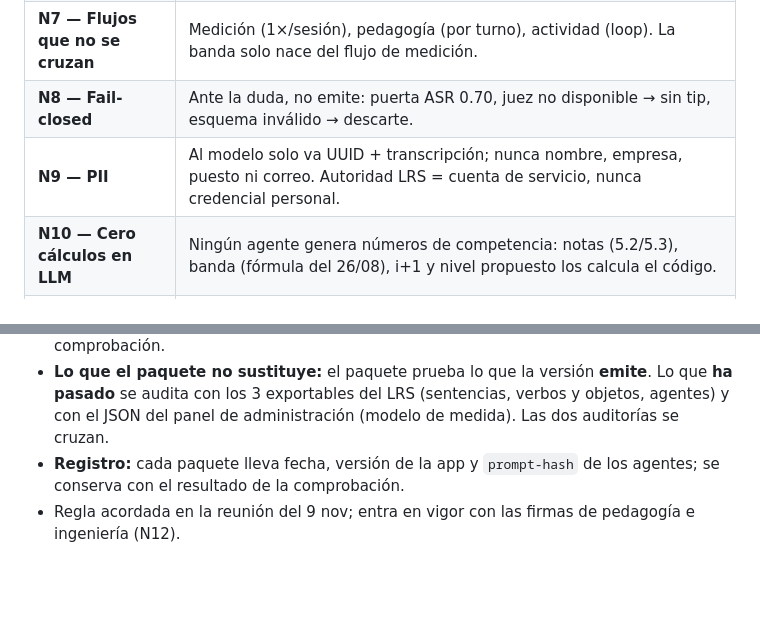
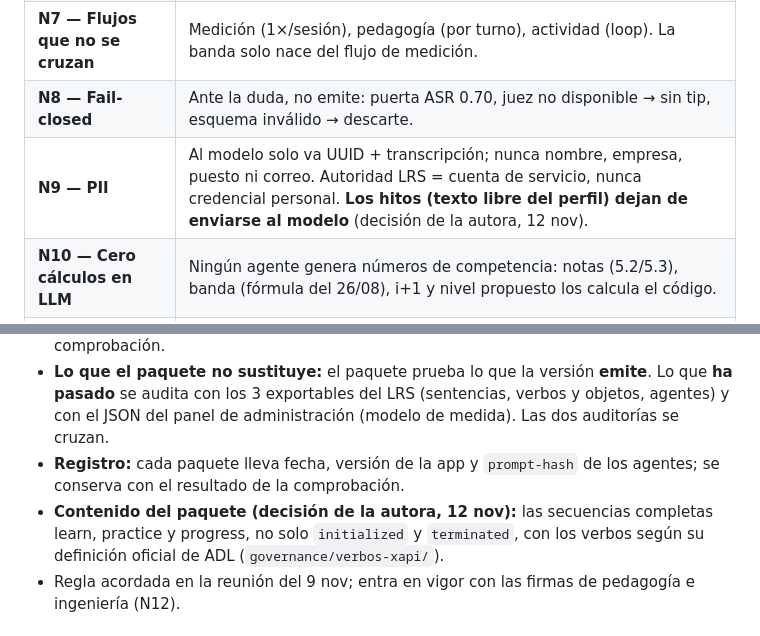
Before and after one commit to ProfeAnaEslavaEdTech/mllde-xapi, a Markdown page: governance/normas-mllde-gobernanza_v1.7.md, 2 parts joined by grey strips. Rendered like a GitHub page; blank space fills up the shorter version.

```diff
--- a/governance/normas-mllde-gobernanza_v1.7.md
+++ b/governance/normas-mllde-gobernanza_v1.7.md
@@ -28,7 +28,7 @@
 | **N6 — Trazabilidad** | El agente en `context.instructor`, con su `account` del registro (R-ID, v1.7; antes, `agent-id`), + `agent-version` + `measure-model` (identificador exacto) + `rules-version` en cada statement. Meta: todos los agentes registrados con rastro propio. El registro está en `governance/registro-agentes/`. |
 | **N7 — Flujos que no se cruzan** | Medición (1×/sesión), pedagogía (por turno), actividad (loop). La banda solo nace del flujo de medición. |
 | **N8 — Fail-closed** | Ante la duda, no emite: puerta ASR 0.70, juez no disponible → sin tip, esquema inválido → descarte. |
-| **N9 — PII** | Al modelo solo va UUID + transcripción; nunca nombre, empresa, puesto ni correo. Autoridad LRS = cuenta de servicio, nunca credencial personal. |
+| **N9 — PII** | Al modelo solo va UUID + transcripción; nunca nombre, empresa, puesto ni correo. Autoridad LRS = cuenta de servicio, nunca credencial personal. **Los hitos (texto libre del perfil) dejan de enviarse al modelo** (decisión de la autora, 12 nov). |
 | **N10 — Cero cálculos en LLM** | Ningún agente genera números de competencia: notas (5.2/5.3), banda (fórmula del 26/08), i+1 y nivel propuesto los calcula el código. |
 | **N11 — Incidentes declarados** | Cada agente define sus tipos de incidente con IRI del registry; van a su registro, nunca a KPIs del alumno. |
 | **N12 — Versionado firmado** | Cambio de prompt/modelo/reglas = bump + firma (pedagogía + ingeniería) + entrada en el mapa + fecha desde la que cuenta. |
@@ -76,6 +76,7 @@
 - **Por qué cmi5 y no SCORM 2004:** cmi5 se basa en xAPI, así que muestra actores, verbos y objetos. SCORM 2004 no transporta sentencias xAPI y no permite esta comprobación.
 - **Lo que el paquete no sustituye:** el paquete prueba lo que la versión **emite**. Lo que **ha pasado** se audita con los 3 exportables del LRS (sentencias, verbos y objetos, agentes) y con el JSON del panel de administración (modelo de medida). Las dos auditorías se cruzan.
 - **Registro:** cada paquete lleva fecha, versión de la app y `prompt-hash` de los agentes; se conserva con el resultado de la comprobación.
+- **Contenido del paquete (decisión de la autora, 12 nov):** las secuencias completas learn, practice y progress, no solo `initialized` y `terminated`, con los verbos según su definición oficial de ADL (`governance/verbos-xapi/`).
 - Regla acordada en la reunión del 9 nov; entra en vigor con las firmas de pedagogía e ingeniería (N12).
 
 ### N6-ter — Conservación de las transcripciones (Ana Eslava-Graterol, 12 nov)
```
Also changed, not shown: governance/normas-mllde-gobernanza_v1.7_EN.md (+2 -1 lines).
